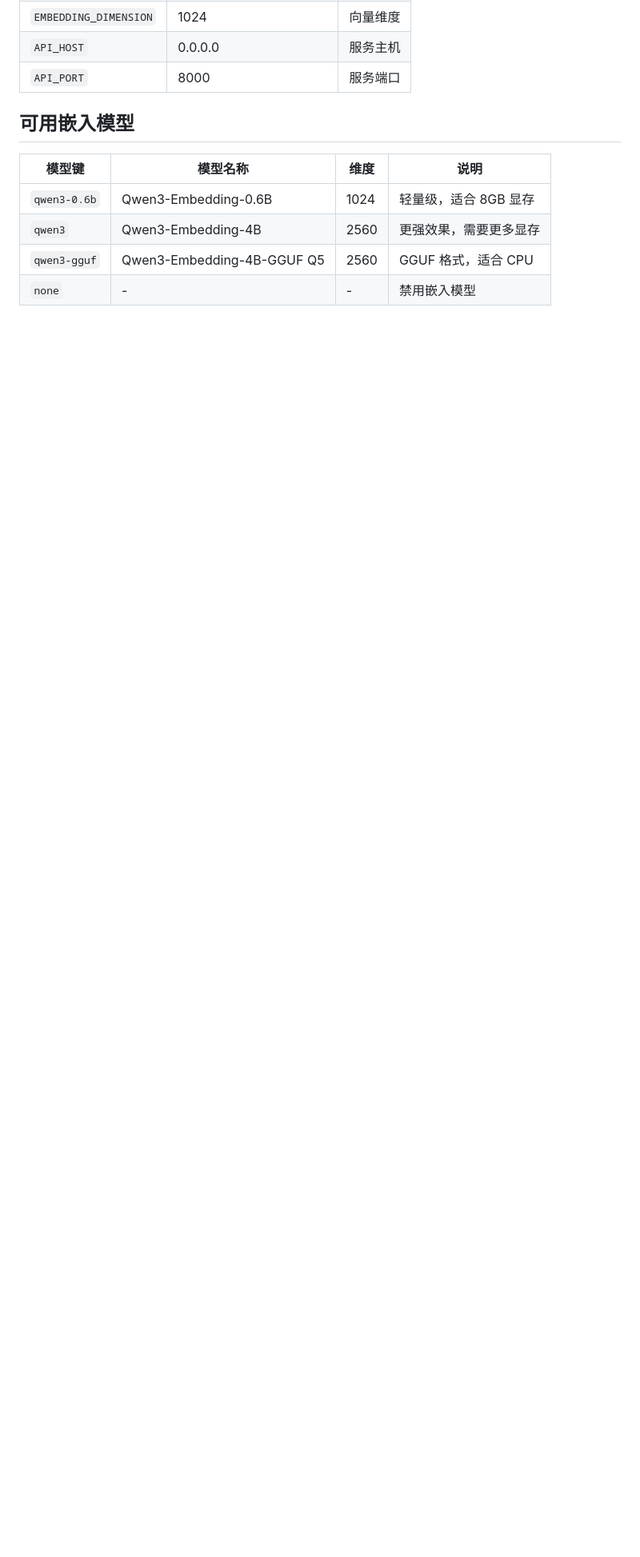
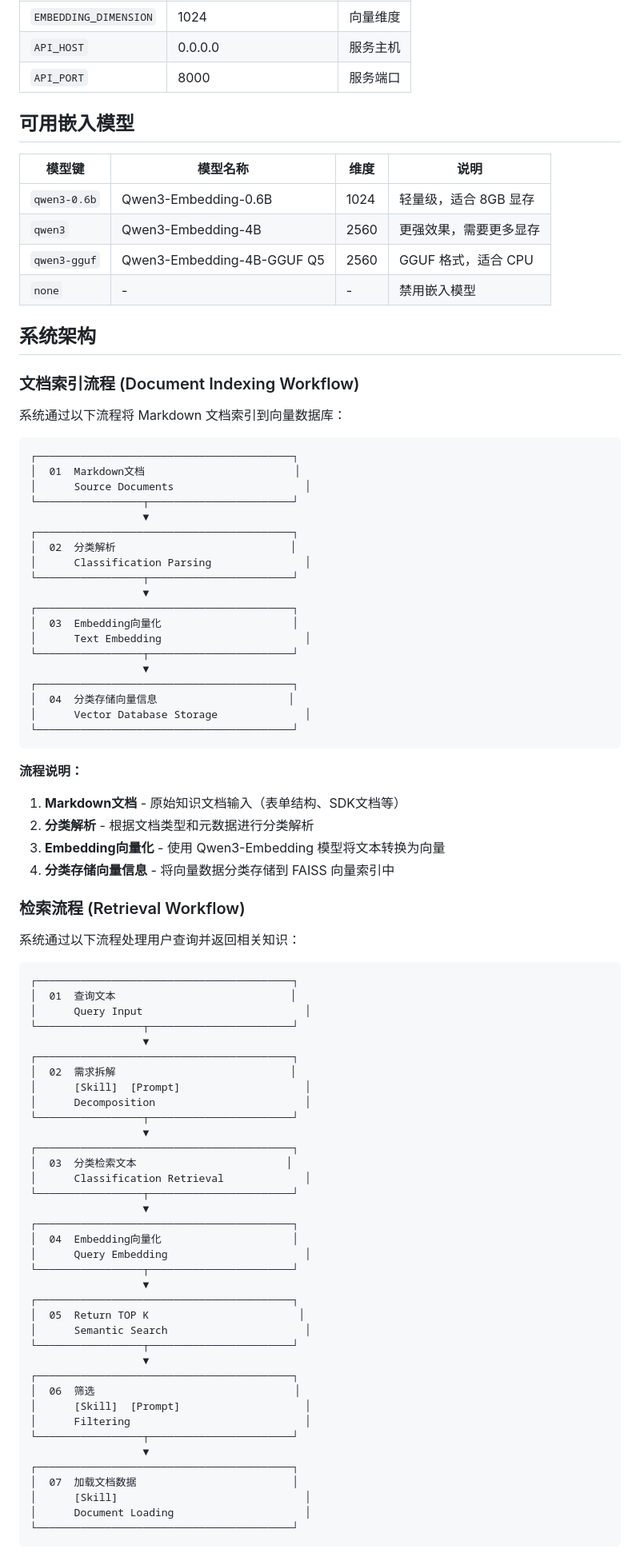
Before and after one commit to Askforwisdom/KnowledgeBase, a Markdown page: README.md, the part around one of its changes. Shown at 80% size. Drawn GitHub-style; blank space fills up the shorter version.

Commit message:
添加项目备注

````diff
--- a/README.md
+++ b/README.md
@@ -115,3 +115,81 @@ curl -X POST "http://localhost:8000/api/knowledge/search" \
 | `qwen3-gguf` | Qwen3-Embedding-4B-GGUF Q5 | 2560 | GGUF 格式，适合 CPU |
 | `none` | - | - | 禁用嵌入模型 |
 
+## 系统架构
+
+### 文档索引流程 (Document Indexing Workflow)
+
+系统通过以下流程将 Markdown 文档索引到向量数据库：
+
+```
+┌─────────────────────────────────────────┐
+│  01  Markdown文档                        │
+│      Source Documents                     │
+└─────────────────┬───────────────────────┘
+                  ▼
+┌─────────────────────────────────────────┐
+│  02  分类解析                            │
+│      Classification Parsing               │
+└─────────────────┬───────────────────────┘
+                  ▼
+┌─────────────────────────────────────────┐
+│  03  Embedding向量化                     │
+│      Text Embedding                       │
+└─────────────────┬───────────────────────┘
+                  ▼
+┌─────────────────────────────────────────┐
+│  04  分类存储向量信息                     │
+│      Vector Database Storage              │
+└─────────────────────────────────────────┘
+```
+
+**流程说明：**
+1. **Markdown文档** - 原始知识文档输入（表单结构、SDK文档等）
+2. **分类解析** - 根据文档类型和元数据进行分类解析
+3. **Embedding向量化** - 使用 Qwen3-Embedding 模型将文本转换为向量
+4. **分类存储向量信息** - 将向量数据分类存储到 FAISS 向量索引中
+
+### 检索流程 (Retrieval Workflow)
+
+系统通过以下流程处理用户查询并返回相关知识：
+
+```
+┌─────────────────────────────────────────┐
+│  01  查询文本                            │
+│      Query Input                          │
+└─────────────────┬───────────────────────┘
+                  ▼
+┌─────────────────────────────────────────┐
+│  02  需求拆解                            │
+│      [Skill]  [Prompt]                    │
+│      Decomposition                        │
+└─────────────────┬───────────────────────┘
+                  ▼
+┌─────────────────────────────────────────┐
+│  03  分类检索文本                        │
+│      Classification Retrieval             │
+└─────────────────┬───────────────────────┘
+                  ▼
+┌─────────────────────────────────────────┐
+│  04  Embedding向量化                     │
+│      Query Embedding                      │
+└─────────────────┬───────────────────────┘
+                  ▼
+┌─────────────────────────────────────────┐
+│  05  Return TOP K                        │
+│      Semantic Search                      │
+└─────────────────┬───────────────────────┘
+                  ▼
+┌─────────────────────────────────────────┐
+│  06  筛选                                │
+│      [Skill]  [Prompt]                    │
+│      Filtering                            │
+└─────────────────┬───────────────────────┘
+                  ▼
+┌─────────────────────────────────────────┐
+│  07  加载文档数据                         │
+│      [Skill]                              │
+│      Document Loading                     │
+└─────────────────────────────────────────┘
+```
+
````
Also changed, not shown: other parts of README.md (+9 -0 lines).
